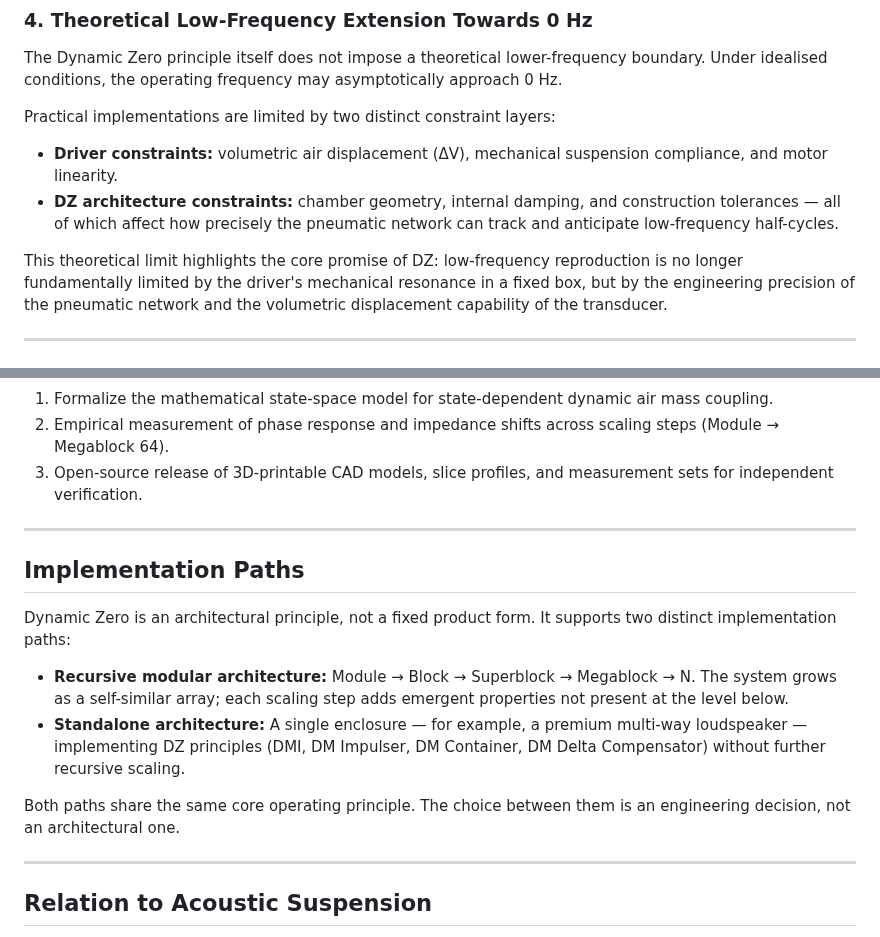
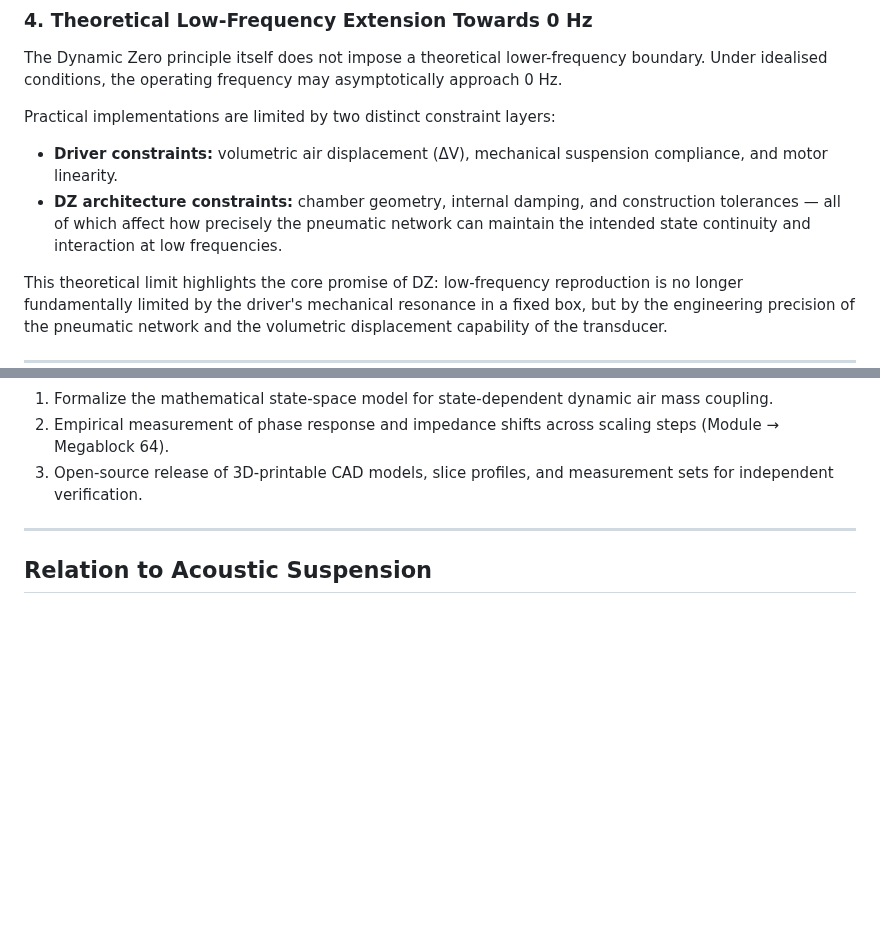
Before and after one commit to DeltaSignum/Dynamic-Zero, a Markdown page: docs/theory.md, 2 parts joined by grey strips. Drawn GitHub-style; blank space fills up the shorter version.

```diff
--- a/docs/theory.md
+++ b/docs/theory.md
@@ -133,7 +133,7 @@ The Dynamic Zero principle itself does not impose a theoretical lower-frequency
 Practical implementations are limited by two distinct constraint layers:
 
 - **Driver constraints:** volumetric air displacement (ΔV), mechanical suspension compliance, and motor linearity.
-- **DZ architecture constraints:** chamber geometry, internal damping, and construction tolerances — all of which affect how precisely the pneumatic network can track and anticipate low-frequency half-cycles.
+- **DZ architecture constraints:** chamber geometry, internal damping, and construction tolerances — all of which affect how precisely the pneumatic network can maintain the intended state continuity and interaction at low frequencies.
 
 This theoretical limit highlights the core promise of DZ: low-frequency reproduction is no longer fundamentally limited by the driver's mechanical resonance in a fixed box, but by the engineering precision of the pneumatic network and the volumetric displacement capability of the transducer.
 
@@ -193,17 +193,6 @@ This effect is currently experimental and has not yet been systematically charac
 
 ---
 
-## Implementation Paths
-
-Dynamic Zero is an architectural principle, not a fixed product form. It supports two distinct implementation paths:
-
-- **Recursive modular architecture:** Module → Block → Superblock → Megablock → N. The system grows as a self-similar array; each scaling step adds emergent properties not present at the level below.
-- **Standalone architecture:** A single enclosure — for example, a premium multi-way loudspeaker — implementing DZ principles (DMI, DM Impulser, DM Container, DM Delta Compensator) without further recursive scaling.
-
-Both paths share the same core operating principle. The choice between them is an engineering decision, not an architectural one.
-
----
-
 ## Relation to Acoustic Suspension
 
 DZ was developed independently of Villchur's work, but can be understood as its extension. Villchur used enclosed air as a spring. DZ uses enclosed air as a working fluid in a regenerative pneumatic system.
```
